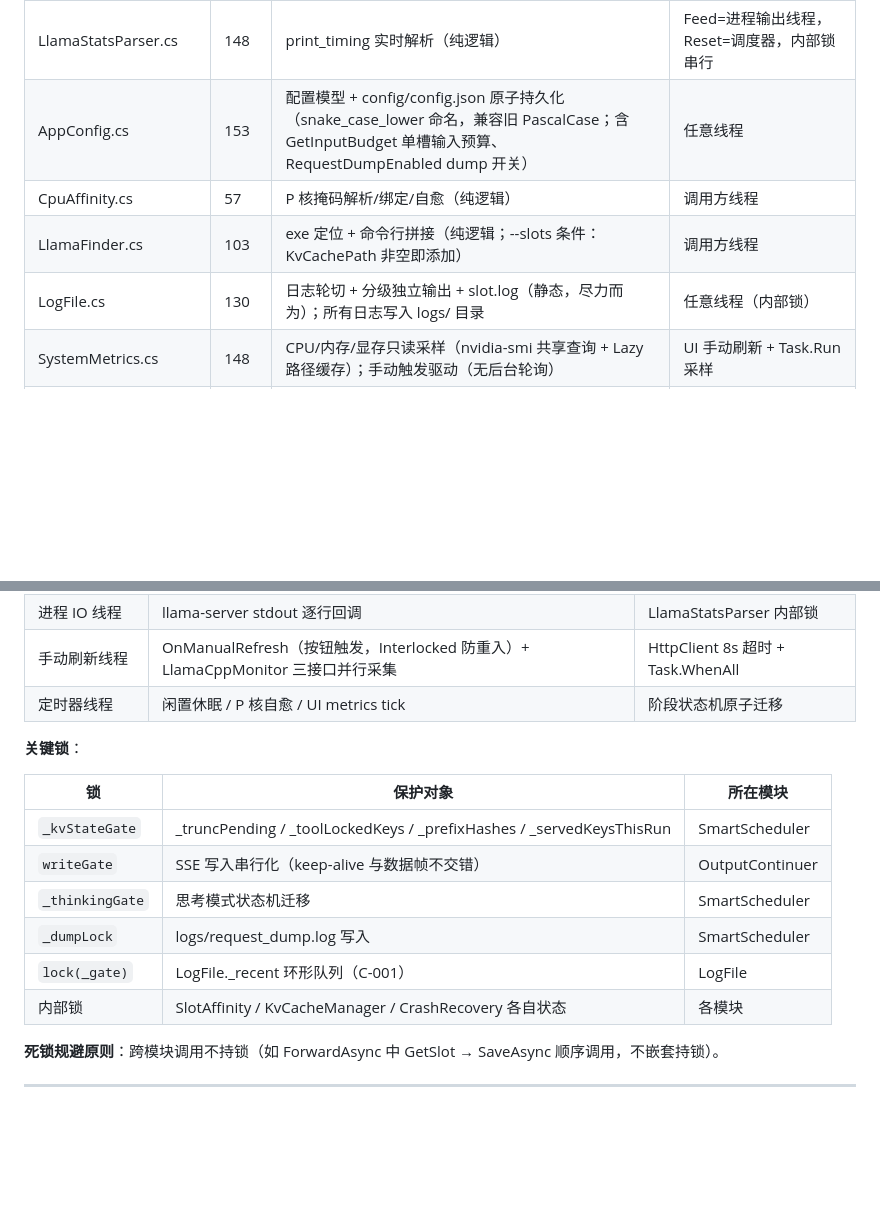
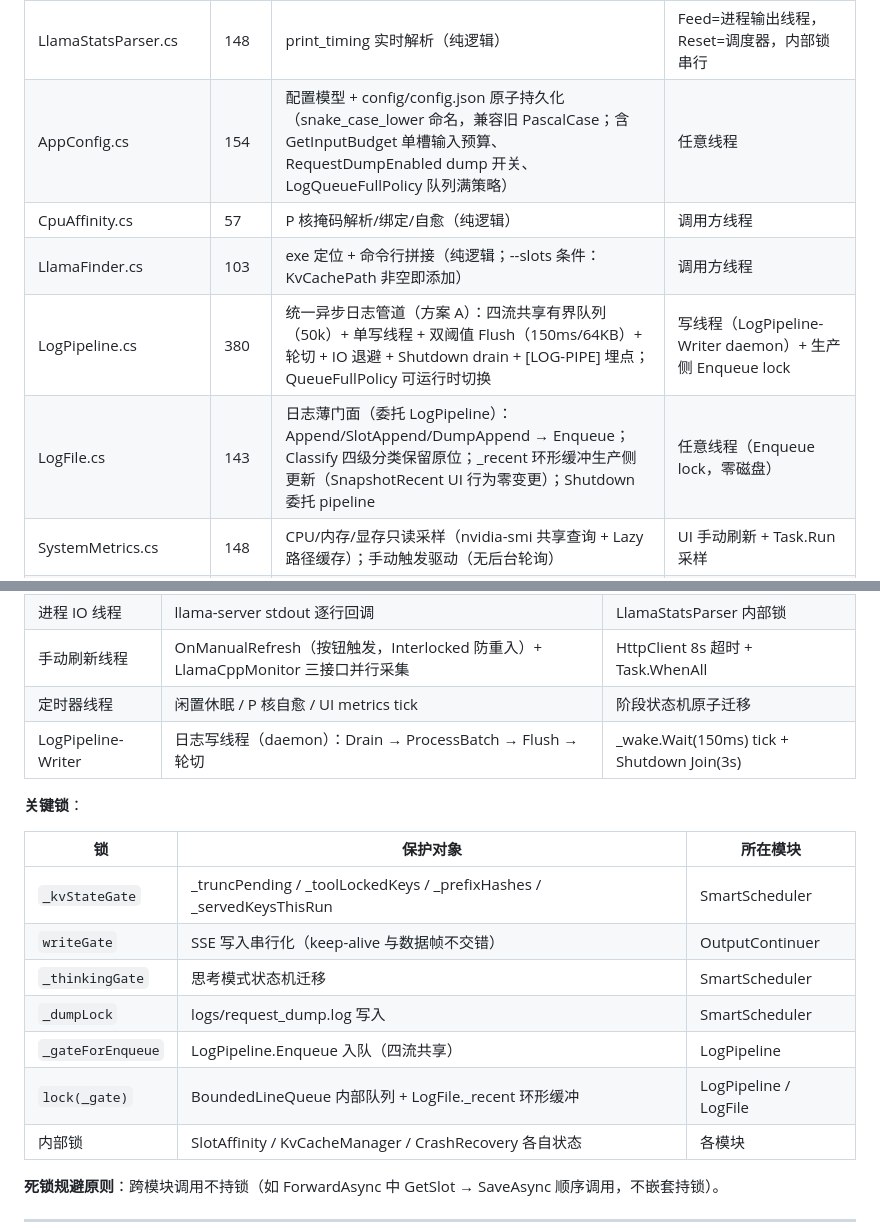
Before and after one commit to axggdzz/llama-harness-for-mac, a Markdown page: docs/架构设计说明书.md, 2 parts joined by grey strips. Rendered like a GitHub page; blank space fills up the shorter version.

```diff
--- a/docs/架构设计说明书.md
+++ b/docs/架构设计说明书.md
@@ -160,10 +162,11 @@ flowchart LR
 | CrashRecovery.cs      | 81   | bad_alloc 检测 + 熔断器（静态）                        | 任意线程（内部锁）                           |
 | LlamaServerProcess.cs | 77   | llama-server 子进程封装                                | 输出事件来自进程 IO 线程                     |
 | LlamaStatsParser.cs   | 148  | print_timing 实时解析（纯逻辑）                        | Feed=进程输出线程，Reset=调度器，内部锁串行 |
-| AppConfig.cs          | 153  | 配置模型 + config/config.json 原子持久化（snake_case_lower 命名，兼容旧 PascalCase；含 GetInputBudget 单槽输入预算、RequestDumpEnabled dump 开关） | 任意线程                              |
+| AppConfig.cs          | 154  | 配置模型 + config/config.json 原子持久化（snake_case_lower 命名，兼容旧 PascalCase；含 GetInputBudget 单槽输入预算、RequestDumpEnabled dump 开关、LogQueueFullPolicy 队列满策略） | 任意线程                              |
 | CpuAffinity.cs        | 57   | P 核掩码解析/绑定/自愈（纯逻辑）                       | 调用方线程                                   |
 | LlamaFinder.cs        | 103  | exe 定位 + 命令行拼接（纯逻辑；--slots 条件：KvCachePath 非空即添加） | 调用方线程                                   |
-| LogFile.cs            | 130  | 日志轮切 + 分级独立输出 + slot.log（静态，尽力而为）；所有日志写入 logs/ 目录 | 任意线程（内部锁）                           |
+| LogPipeline.cs        | 380  | 统一异步日志管道（方案 A）：四流共享有界队列（50k）+ 单写线程 + 双阈值 Flush（150ms/64KB）+ 轮切 + IO 退避 + Shutdown drain + [LOG-PIPE] 埋点；QueueFullPolicy 可运行时切换 | 写线程（LogPipeline-Writer daemon）+ 生产侧 Enqueue lock |
+| LogFile.cs            | 143  | 日志薄门面（委托 LogPipeline）：Append/SlotAppend/DumpAppend → Enqueue；Classify 四级分类保留原位；_recent 环形缓冲生产侧更新（SnapshotRecent UI 行为零变更）；Shutdown 委托 pipeline | 任意线程（Enqueue lock，零磁盘）             |
 | SystemMetrics.cs      | 148  | CPU/内存/显存只读采样（nvidia-smi 共享查询 + Lazy 路径缓存）；手动触发驱动（无后台轮询） | UI 手动刷新 + Task.Run 采样                |
 | LlamaCppMonitor.cs    | 210  | llama.cpp 三接口（/slots、/props、/metrics）手动触发采集：DTO + Collector，Task.WhenAll 并行请求、独立容错、Raw 报文保留、FlattenJson 递归展开 | 请求处理线程（HttpClient）                   |
 
@@ -636,6 +656,7 @@ logs/ ◀──▶ LogFile / CrashRecovery / SmartScheduler（所有日志写入
 | 进程 IO 线程       | llama-server stdout 逐行回调           | LlamaStatsParser 内部锁           |
 | 手动刷新线程      | OnManualRefresh（按钮触发，Interlocked 防重入）+ LlamaCppMonitor 三接口并行采集 | HttpClient 8s 超时 + Task.WhenAll |
 | 定时器线程         | 闲置休眠 / P 核自愈 / UI metrics tick  | 阶段状态机原子迁移                |
+| LogPipeline-Writer | 日志写线程（daemon）：Drain → ProcessBatch → Flush → 轮切 | _wake.Wait(150ms) tick + Shutdown Join(3s) |
 
 **关键锁**：
 
@@ -645,7 +666,8 @@ logs/ ◀──▶ LogFile / CrashRecovery / SmartScheduler（所有日志写入
 | `writeGate`        | SSE 写入串行化（keep-alive 与数据帧不交错） | OutputContinuer   |
 | `_thinkingGate`    | 思考模式状态机迁移                | SmartScheduler    |
 | `_dumpLock`        | logs/request_dump.log 写入        | SmartScheduler    |
-| `lock(_gate)`      | LogFile._recent 环形队列（C-001） | LogFile           |
+| `_gateForEnqueue`  | LogPipeline.Enqueue 入队（四流共享） | LogPipeline       |
+| `lock(_gate)`      | BoundedLineQueue 内部队列 + LogFile._recent 环形缓冲 | LogPipeline / LogFile |
 | 内部锁              | SlotAffinity / KvCacheManager / CrashRecovery 各自状态 | 各模块           |
 
 **死锁规避原则**：跨模块调用不持锁（如 ForwardAsync 中 GetSlot → SaveAsync 顺序调用，不嵌套持锁）。
```
Also changed, not shown: other parts of docs/架构设计说明书.md (+41 -18 lines).
